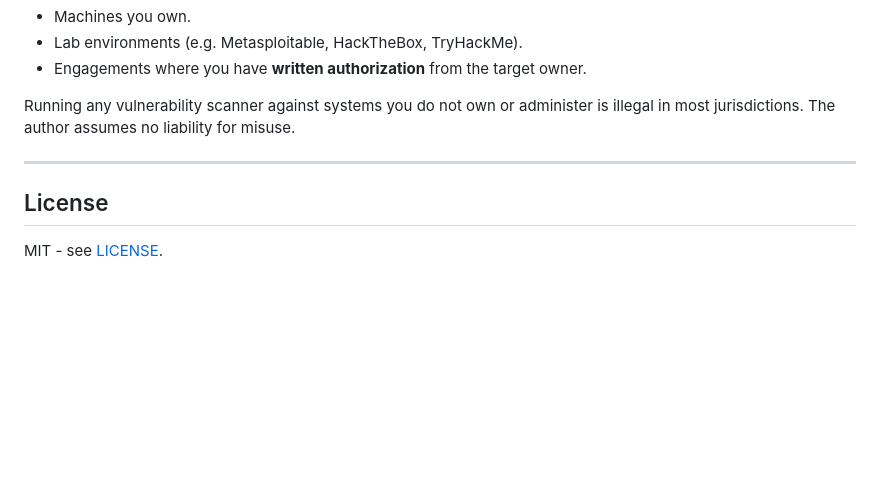
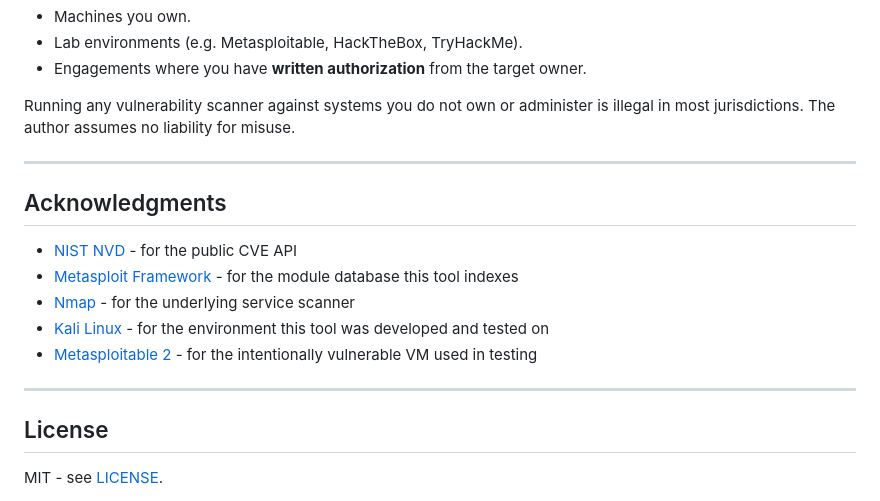
Before and after one commit to grigory-tikhonov/auto-recon, a Markdown page: README.md, the part around the change. Rendered like a GitHub page; blank space fills up the shorter version.

Commit message:
Add Acknowledgments section to README

```diff
--- a/README.md
+++ b/README.md
@@ -200,6 +200,16 @@ Running any vulnerability scanner against systems you do not own or administer i
 
 ---
 
+## Acknowledgments
+
+- [NIST NVD](https://nvd.nist.gov/) - for the public CVE API
+- [Metasploit Framework](https://github.com/rapid7/metasploit-framework) - for the module database this tool indexes
+- [Nmap](https://nmap.org/) - for the underlying service scanner
+- [Kali Linux](https://www.kali.org/) - for the environment this tool was developed and tested on
+- [Metasploitable 2](https://docs.rapid7.com/metasploit/metasploitable-2/) - for the intentionally vulnerable VM used in testing
+
+---
+
 ## License
 
 MIT - see [LICENSE](LICENSE).
```
